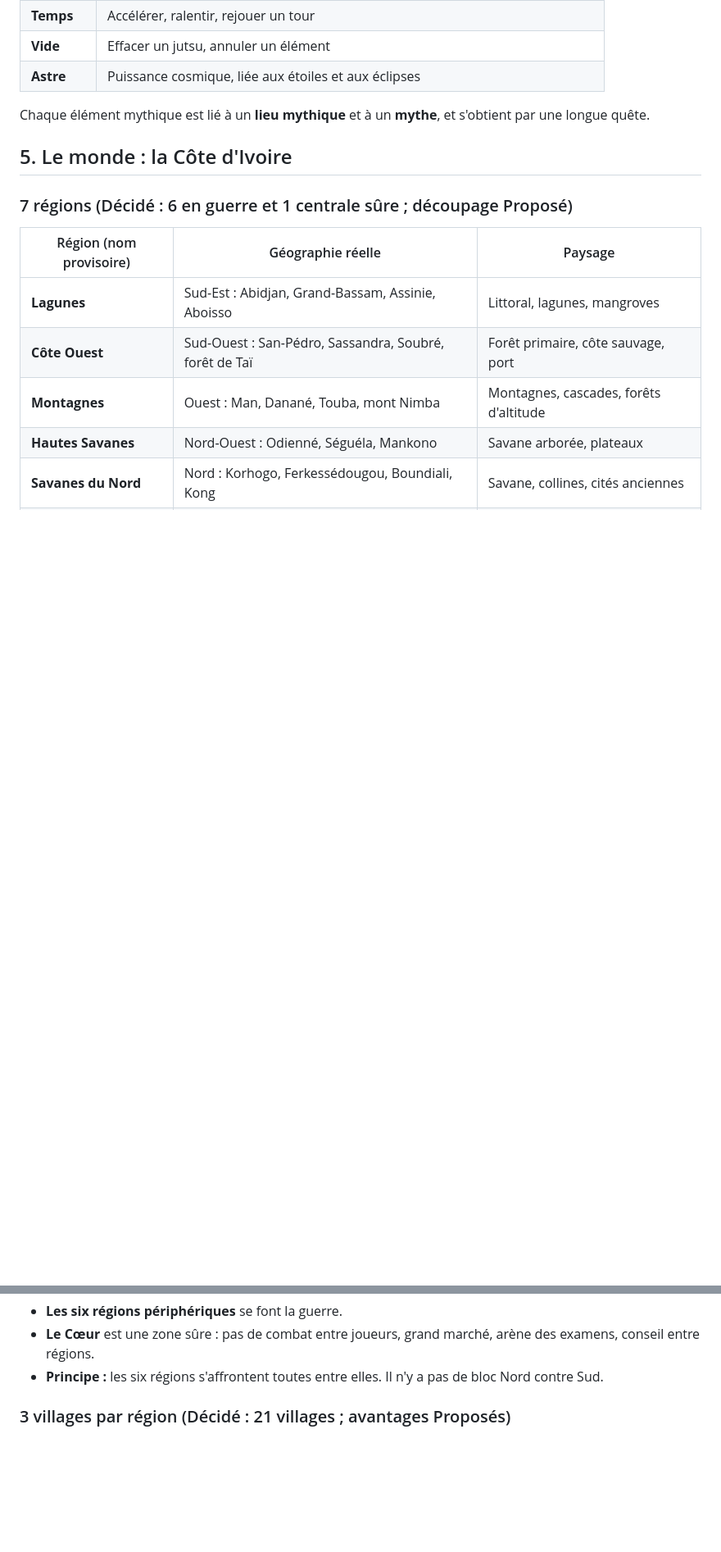
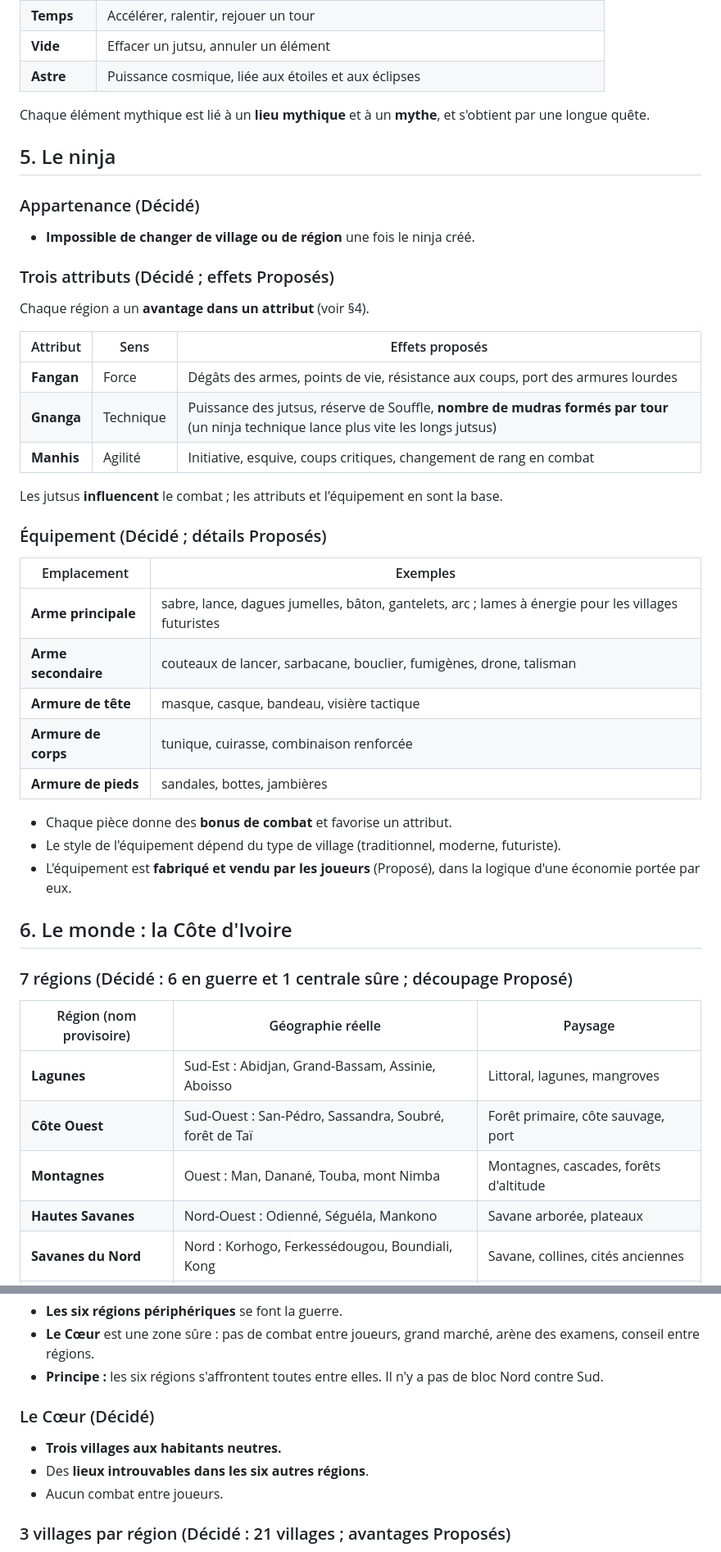
Before and after one commit to ASSIENINDylan/Terence-, a Markdown page: docs/ninja-ivoire/GDD.md, 2 parts joined by grey strips. Shown at 82% size. GitHub-like rendering; blank space fills up the shorter version.

```diff
--- a/docs/ninja-ivoire/GDD.md
+++ b/docs/ninja-ivoire/GDD.md
@@ -146,7 +190,37 @@ Chaque élément est **fort contre deux éléments** et **faible contre deux aut
 
 Chaque élément mythique est lié à un **lieu mythique** et à un **mythe**, et s'obtient par une longue quête.
 
-## 5. Le monde : la Côte d'Ivoire
+## 5. Le ninja
+
+### Appartenance (Décidé)
+- **Impossible de changer de village ou de région** une fois le ninja créé.
+
+### Trois attributs (Décidé ; effets Proposés)
+Chaque région a un **avantage dans un attribut** (voir §4).
+
+| Attribut | Sens | Effets proposés |
+|---|---|---|
+| **Fangan** | Force | Dégâts des armes, points de vie, résistance aux coups, port des armures lourdes |
+| **Gnanga** | Technique | Puissance des jutsus, réserve de Souffle, **nombre de mudras formés par tour** (un ninja technique lance plus vite les longs jutsus) |
+| **Manhis** | Agilité | Initiative, esquive, coups critiques, changement de rang en combat |
+
+Les jutsus **influencent** le combat ; les attributs et l'équipement en sont la base.
+
+### Équipement (Décidé ; détails Proposés)
+
+| Emplacement | Exemples |
+|---|---|
+| **Arme principale** | sabre, lance, dagues jumelles, bâton, gantelets, arc ; lames à énergie pour les villages futuristes |
+| **Arme secondaire** | couteaux de lancer, sarbacane, bouclier, fumigènes, drone, talisman |
+| **Armure de tête** | masque, casque, bandeau, visière tactique |
+| **Armure de corps** | tunique, cuirasse, combinaison renforcée |
+| **Armure de pieds** | sandales, bottes, jambières |
+
+- Chaque pièce donne des **bonus de combat** et favorise un attribut.
+- Le style de l'équipement dépend du type de village (traditionnel, moderne, futuriste).
+- L'équipement est **fabriqué et vendu par les joueurs** (Proposé), dans la logique d'une économie portée par eux.
+
+## 6. Le monde : la Côte d'Ivoire
 
 ### 7 régions (Décidé : 6 en guerre et 1 centrale sûre ; découpage Proposé)
 
@@ -163,6 +237,11 @@ Chaque élément mythique est lié à un **lieu mythique** et à un **mythe**, e
 - **Les six régions périphériques** se font la guerre.
 - **Le Cœur** est une zone sûre : pas de combat entre joueurs, grand marché, arène des examens, conseil entre régions.
 - **Principe :** les six régions s'affrontent toutes entre elles. Il n'y a pas de bloc Nord contre Sud.
+
+### Le Cœur (Décidé)
+- **Trois villages aux habitants neutres.**
+- Des **lieux introuvables dans les six autres régions**.
+- Aucun combat entre joueurs.
 
 ### 3 villages par région (Décidé : 21 villages ; avantages Proposés)
 
```
Also changed, not shown: other parts of docs/ninja-ivoire/GDD.md (+75 -12 lines).
